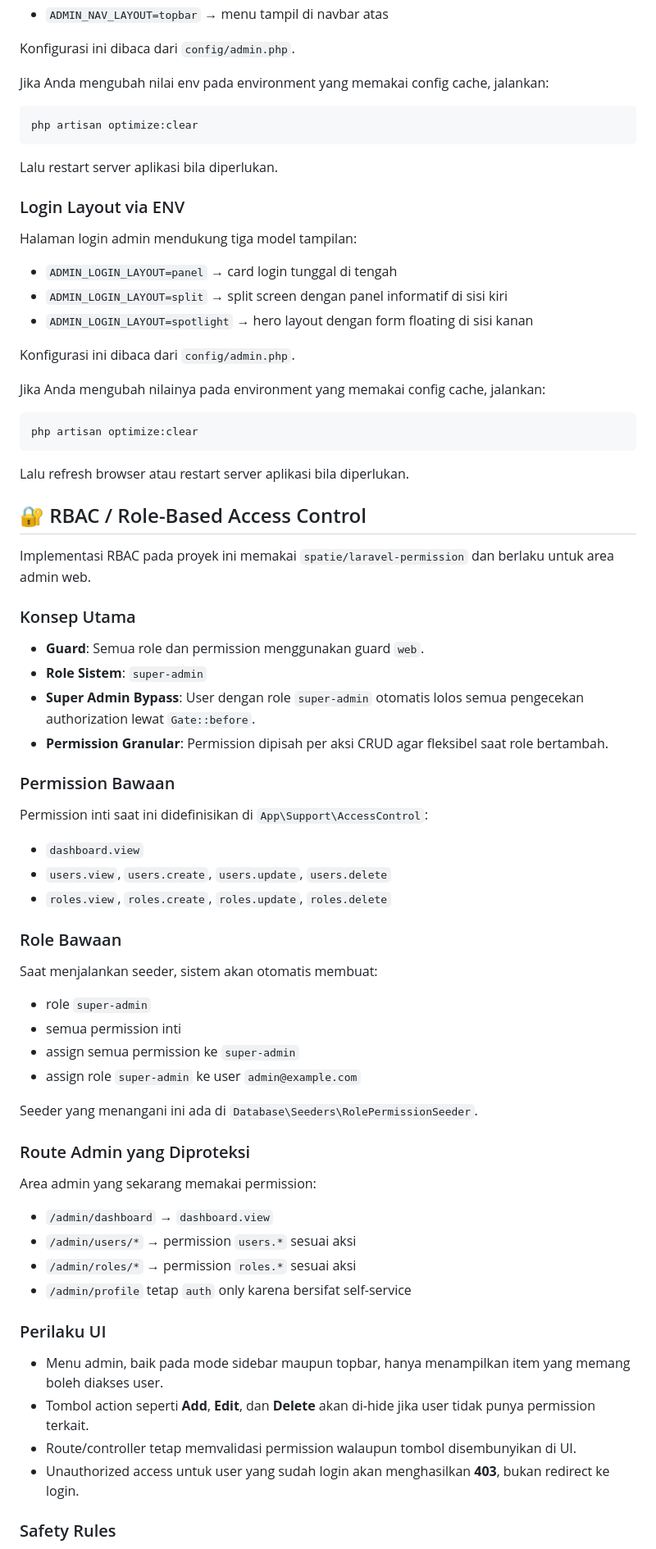
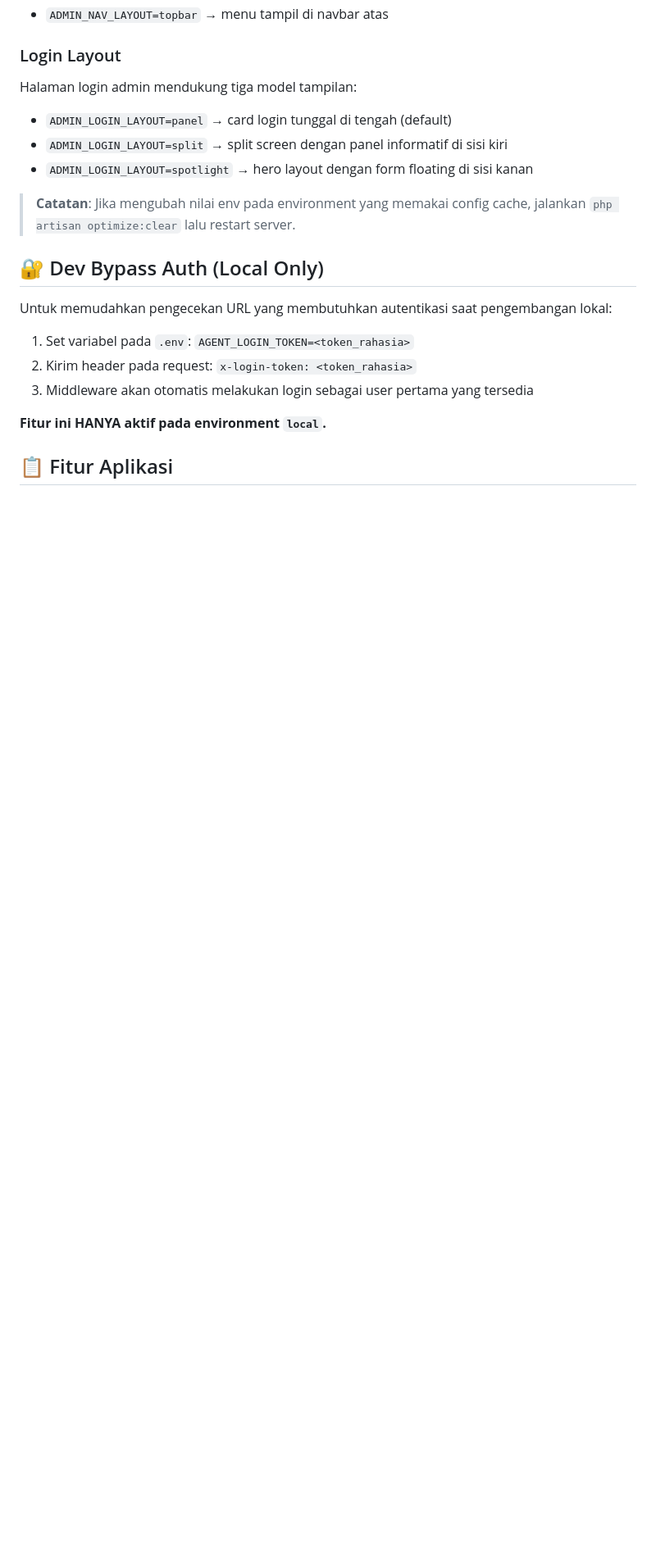
Before and after one commit to fherryfherry/bmi-calculator-for-laravel, a Markdown page: README.md, the part around one of its changes. Shown at 82% size. GitHub-like rendering; blank space fills up the shorter version.

````diff
--- a/README.md
+++ b/README.md
@@ -55,78 +48,24 @@ Admin panel mendukung dua mode navigasi desktop:
 - `ADMIN_NAV_LAYOUT=topbar` → menu tampil di navbar atas
 
-Konfigurasi ini dibaca dari `config/admin.php`.
-
-Jika Anda mengubah nilai env pada environment yang memakai config cache, jalankan:
-
-```bash
-php artisan optimize:clear
-```
-
-Lalu restart server aplikasi bila diperlukan.
-
-### Login Layout via ENV
+### Login Layout
 
 Halaman login admin mendukung tiga model tampilan:
 
-- `ADMIN_LOGIN_LAYOUT=panel` → card login tunggal di tengah
+- `ADMIN_LOGIN_LAYOUT=panel` → card login tunggal di tengah (default)
 - `ADMIN_LOGIN_LAYOUT=split` → split screen dengan panel informatif di sisi kiri
 - `ADMIN_LOGIN_LAYOUT=spotlight` → hero layout dengan form floating di sisi kanan
 
-Konfigurasi ini dibaca dari `config/admin.php`.
+> **Catatan**: Jika mengubah nilai env pada environment yang memakai config cache, jalankan `php artisan optimize:clear` lalu restart server.
 
-Jika Anda mengubah nilainya pada environment yang memakai config cache, jalankan:
+## 🔐 Dev Bypass Auth (Local Only)
 
-```bash
-php artisan optimize:clear
-```
+Untuk memudahkan pengecekan URL yang membutuhkan autentikasi saat pengembangan lokal:
 
-Lalu refresh browser atau restart server aplikasi bila diperlukan.
+1. Set variabel pada `.env`: `AGENT_LOGIN_TOKEN=<token_rahasia>`
+2. Kirim header pada request: `x-login-token: <token_rahasia>`
+3. Middleware akan otomatis melakukan login sebagai user pertama yang tersedia
 
-## 🔐 RBAC / Role-Based Access Control
+**Fitur ini HANYA aktif pada environment `local`.**
 
-Implementasi RBAC pada proyek ini memakai `spatie/laravel-permission` dan berlaku untuk area admin web.
+## 📋 Fitur Aplikasi
 
-### Konsep Utama
-
-- **Guard**: Semua role dan permission menggunakan guard `web`.
-- **Role Sistem**: `super-admin`
-- **Super Admin Bypass**: User dengan role `super-admin` otomatis lolos semua pengecekan authorization lewat `Gate::before`.
-- **Permission Granular**: Permission dipisah per aksi CRUD agar fleksibel saat role bertambah.
-
-### Permission Bawaan
-
-Permission inti saat ini didefinisikan di `App\Support\AccessControl`:
-
-- `dashboard.view`
-- `users.view`, `users.create`, `users.update`, `users.delete`
-- `roles.view`, `roles.create`, `roles.update`, `roles.delete`
-
-### Role Bawaan
-
-Saat menjalankan seeder, sistem akan otomatis membuat:
-
-- role `super-admin`
-- semua permission inti
-- assign semua permission ke `super-admin`
-- assign role `super-admin` ke user `admin@example.com`
-
-Seeder yang menangani ini ada di `Database\Seeders\RolePermissionSeeder`.
-
-### Route Admin yang Diproteksi
-
-Area admin yang sekarang memakai permission:
-
-- `/admin/dashboard` → `dashboard.view`
-- `/admin/users/*` → permission `users.*` sesuai aksi
-- `/admin/roles/*` → permission `roles.*` sesuai aksi
-- `/admin/profile` tetap `auth` only karena bersifat self-service
-
-### Perilaku UI
-
-- Menu admin, baik pada mode sidebar maupun topbar, hanya menampilkan item yang memang boleh diakses user.
-- Tombol action seperti **Add**, **Edit**, dan **Delete** akan di-hide jika user tidak punya permission terkait.
-- Route/controller tetap memvalidasi permission walaupun tombol disembunyikan di UI.
-- Unauthorized access untuk user yang sudah login akan menghasilkan **403**, bukan redirect ke login.
-
-### Safety Rules
-
````
Also changed, not shown: other parts of README.md (+159 -134 lines).
